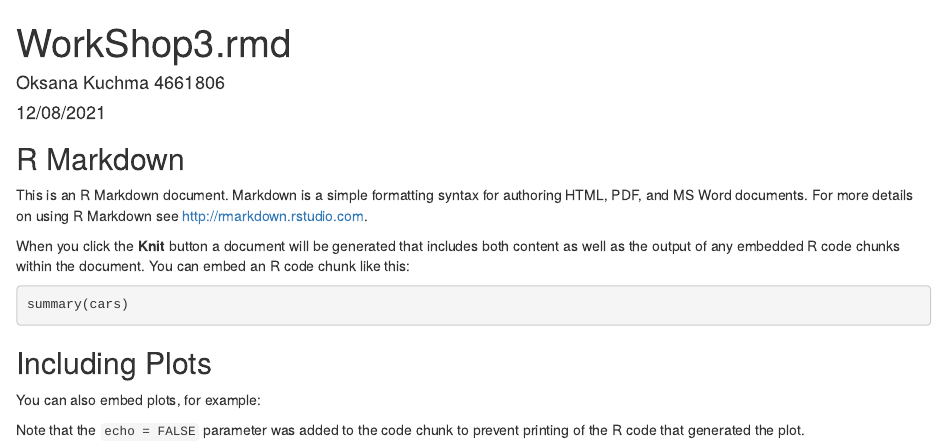
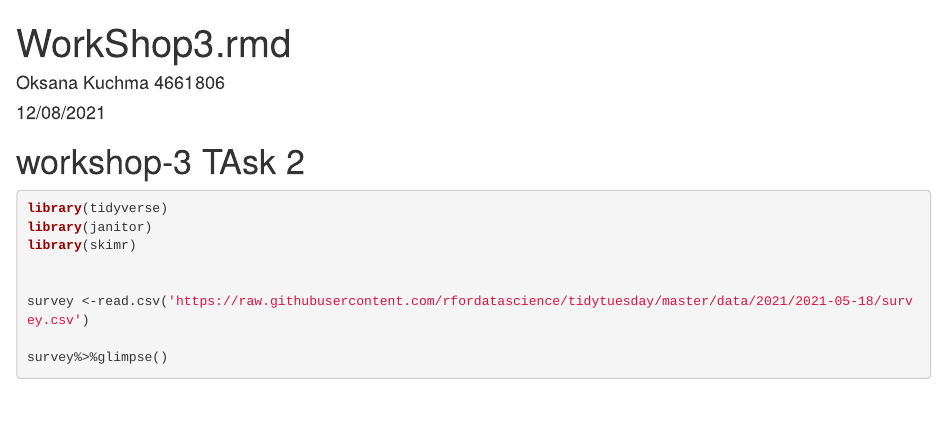
Before and after one commit to OksanaKuchma/Workshop3, an R Markdown document (WorkShop3.rmd): the page in a window 1100 px wide, from its top. Rendered offline with R 4.5, knitr and Pandoc, with nearby package versions; the code chunks are not run, so their results and figures are left out.

Commit message:
Workshop 3 file

````diff
--- a/WorkShop3.rmd
+++ b/WorkShop3.rmd
@@ -5,26 +5,18 @@ date: "12/08/2021"
 output: html_document
 ---
 
+# workshop-3 TAsk 2
 ```{r setup, include=FALSE}
 knitr::opts_chunk$set(echo = TRUE)
 ```
 
-## R Markdown
 
-This is an R Markdown document. Markdown is a simple formatting syntax for authoring HTML, PDF, and MS Word documents. For more details on using R Markdown see <http://rmarkdown.rstudio.com>.
+```{r}
+library(tidyverse)
+library(janitor)
+library(skimr)
 
-When you click the **Knit** button a document will be generated that includes both content as well as the output of any embedded R code chunks within the document. You can embed an R code chunk like this:
 
-```{r cars}
-summary(cars)
-```
+survey <-read.csv('https://raw.githubusercontent.com/rfordatascience/tidytuesday/master/data/2021/2021-05-18/survey.csv')
 
-## Including Plots
-
-You can also embed plots, for example:
-
-```{r pressure, echo=FALSE}
-plot(pressure)
-```
-
-Note that the `echo = FALSE` parameter was added to the code chunk to prevent printing of the R code that generated the plot.
+survey%>%glimpse()
````
Also changed, not shown: WorkShop3.html.
